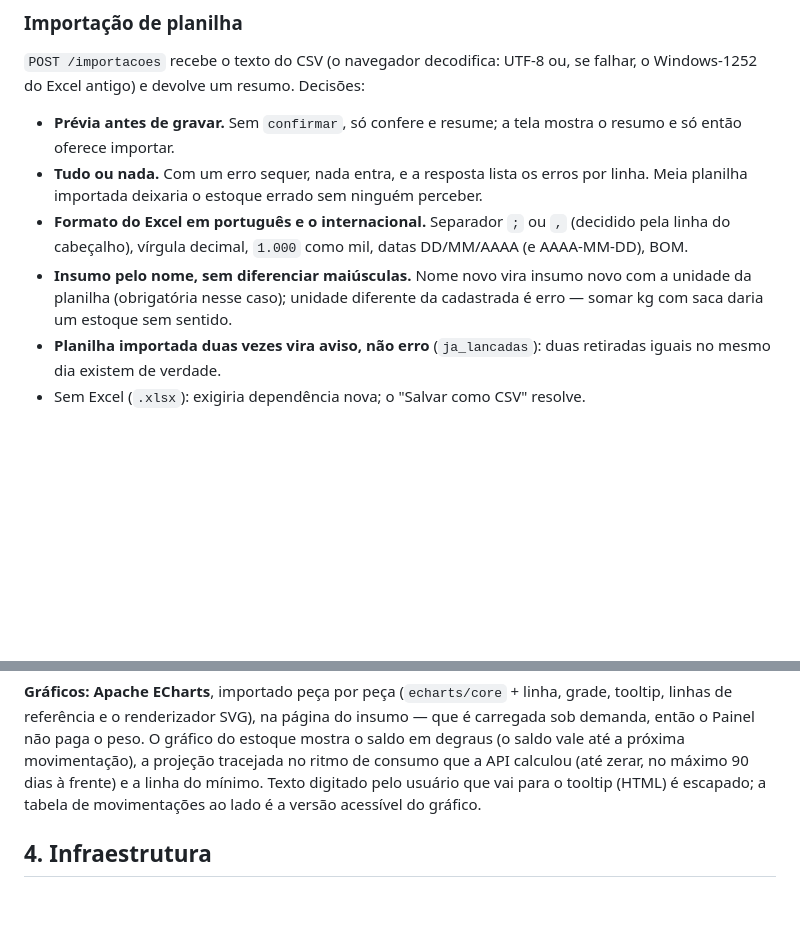
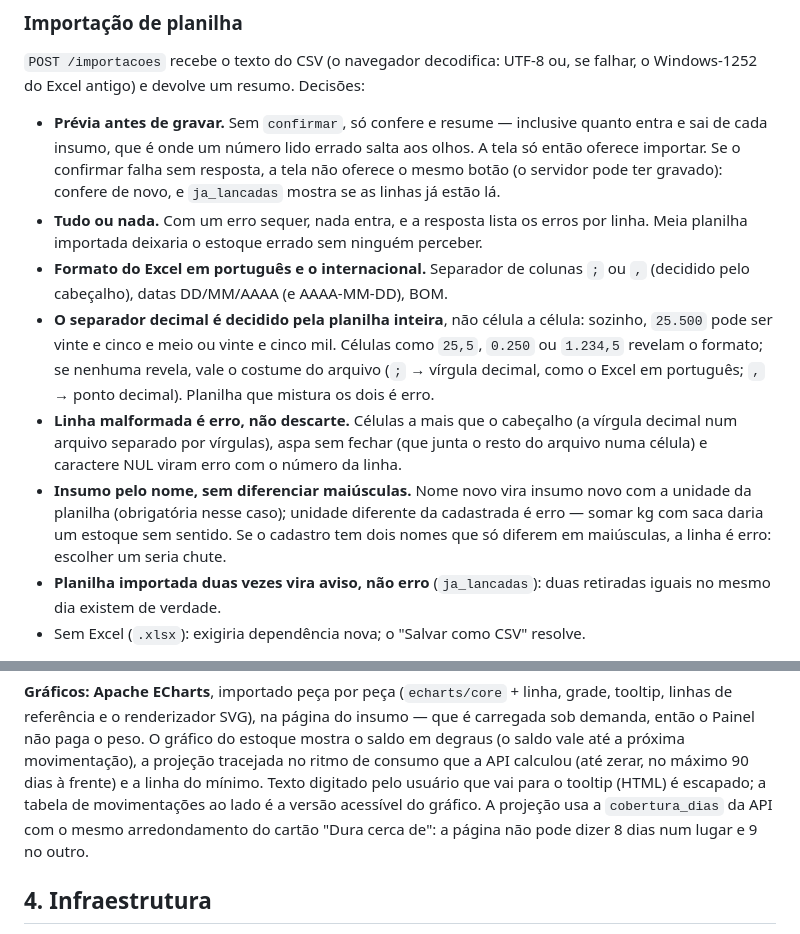
Before and after one commit to BDCACO/AgroHack, a Markdown page: docs/ARQUITETURA.md, 2 parts joined by grey strips. Drawn GitHub-style; blank space fills up the shorter version.

Commit message:
docs: regras da importação e do gráfico depois da revisão

```diff
--- a/docs/ARQUITETURA.md
+++ b/docs/ARQUITETURA.md
@@ -65,15 +65,25 @@ isso nas limitações. Quantidades são `NUMERIC(12, 3)` no banco e `float` no P
 `POST /importacoes` recebe o texto do CSV (o navegador decodifica: UTF-8 ou, se falhar, o
 Windows-1252 do Excel antigo) e devolve um resumo. Decisões:
 
-- **Prévia antes de gravar.** Sem `confirmar`, só confere e resume; a tela mostra o resumo e só
-  então oferece importar.
+- **Prévia antes de gravar.** Sem `confirmar`, só confere e resume — inclusive quanto entra e
+  sai de cada insumo, que é onde um número lido errado salta aos olhos. A tela só então oferece
+  importar. Se o confirmar falha sem resposta, a tela não oferece o mesmo botão (o servidor pode
+  ter gravado): confere de novo, e `ja_lancadas` mostra se as linhas já estão lá.
 - **Tudo ou nada.** Com um erro sequer, nada entra, e a resposta lista os erros por linha. Meia
   planilha importada deixaria o estoque errado sem ninguém perceber.
-- **Formato do Excel em português e o internacional.** Separador `;` ou `,` (decidido pela
-  linha do cabeçalho), vírgula decimal, `1.000` como mil, datas DD/MM/AAAA (e AAAA-MM-DD), BOM.
+- **Formato do Excel em português e o internacional.** Separador de colunas `;` ou `,`
+  (decidido pelo cabeçalho), datas DD/MM/AAAA (e AAAA-MM-DD), BOM.
+- **O separador decimal é decidido pela planilha inteira**, não célula a célula: sozinho,
+  `25.500` pode ser vinte e cinco e meio ou vinte e cinco mil. Células como `25,5`, `0.250` ou
+  `1.234,5` revelam o formato; se nenhuma revela, vale o costume do arquivo (`;` → vírgula
+  decimal, como o Excel em português; `,` → ponto decimal). Planilha que mistura os dois é erro.
+- **Linha malformada é erro, não descarte.** Células a mais que o cabeçalho (a vírgula decimal
+  num arquivo separado por vírgulas), aspa sem fechar (que junta o resto do arquivo numa célula)
+  e caractere NUL viram erro com o número da linha.
 - **Insumo pelo nome, sem diferenciar maiúsculas.** Nome novo vira insumo novo com a unidade da
   planilha (obrigatória nesse caso); unidade diferente da cadastrada é erro — somar kg com saca
-  daria um estoque sem sentido.
+  daria um estoque sem sentido. Se o cadastro tem dois nomes que só diferem em maiúsculas, a
+  linha é erro: escolher um seria chute.
 - **Planilha importada duas vezes vira aviso, não erro** (`ja_lancadas`): duas retiradas iguais
   no mesmo dia existem de verdade.
 - Sem Excel (`.xlsx`): exigiria dependência nova; o "Salvar como CSV" resolve.
@@ -126,6 +136,8 @@ então o Painel não paga o peso. O gráfico do estoque mostra o saldo em degrau
 a próxima movimentação), a projeção tracejada no ritmo de consumo que a API calculou (até zerar,
 no máximo 90 dias à frente) e a linha do mínimo. Texto digitado pelo usuário que vai para o
 tooltip (HTML) é escapado; a tabela de movimentações ao lado é a versão acessível do gráfico.
+A projeção usa a `cobertura_dias` da API com o mesmo arredondamento do cartão "Dura cerca de":
+a página não pode dizer 8 dias num lugar e 9 no outro.
 
 ## 4. Infraestrutura
 
```
Also changed, not shown: docs/TESTES.md (+4 -4 lines).
